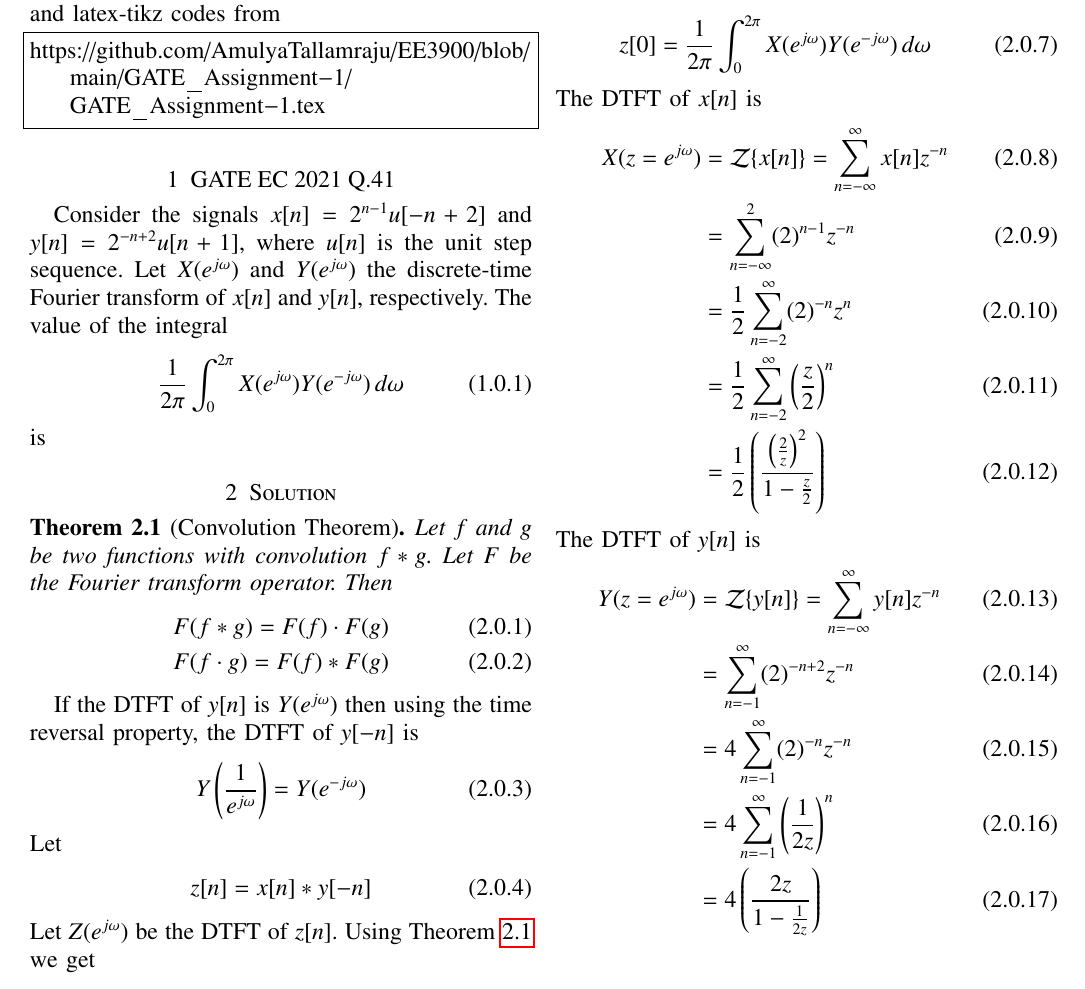
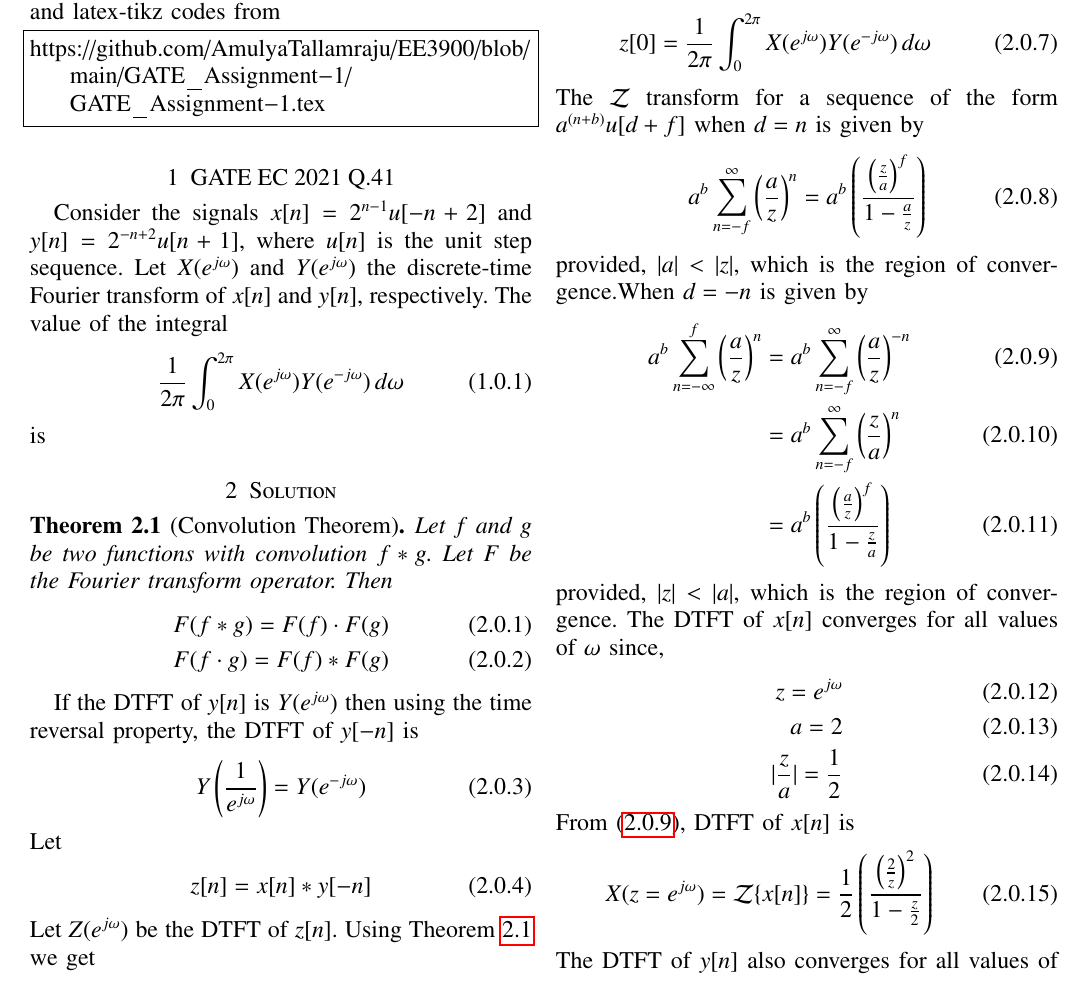
Before and after one commit to AmulyaTallamraju/EE3900, a LaTeX problem sheet (GATE_Assignment-1/GATE_Assignment-1.tex): part of page 1 of 2, cut so that both start at the same text. Compiled offline with pdfLaTeX.

Commit message:
Add files via upload

```diff
--- a/GATE_Assignment-1/GATE_Assignment-1.tex
+++ b/GATE_Assignment-1/GATE_Assignment-1.tex
@@ -177,19 +177,29 @@ Putting $n=0$, we get the required value which is
 \begin{align}
 z[0]=\frac{1}{2\pi} \int_{0}^{2\pi} X(e^{j\omega}) Y(e^{-j\omega})\, d\omega
 \end{align}
-The DTFT of $x[n]$ is
+The $\mathcal{Z}$ transform for a sequence of the form $a^{(n+b)}u[d+f]$ when $d=n$ is given by
+\begin{align}\label{Z1}
+a^b\sum _{n=-f }^{\infty }\brak{\frac{a}{z}}^n
+=a^b\brak{\frac{\brak{\frac{z}{a}}^f}{1-\frac{a}{z}}}
+\end{align}
+provided, $\abs{a}<\abs{z}$, which is the region of convergence.When $d=-n$ is given by
+\begin{align}\label{Z2}
+a^b\sum _{n=-\infty }^{f }\brak{\frac{a}{z}}^n
+&=a^b\sum _{n=-f }^{\infty }\brak{\frac{a}{z}}^{-n}\\
+&=a^b\sum _{n=-f }^{\infty }\brak{\frac{z}{a}}^n\\
+&=a^b\brak{\frac{\brak{\frac{a}{z}}^f}{1-\frac{z}{a}}}
+\end{align}
+provided, $\abs{z}<\abs{a}$, which is the region of convergence.
+The DTFT of $x[n]$ converges for all values of $\omega$ since,
 \begin{align}
-    X(z=e^{j\omega})&={\mathcal {Z}}\{x[n]\}=\sum _{n=-\infty }^{\infty }x[n]z^{-n}\\
-    &=\sum _{n=-\infty }^{2 }(2)^{n-1}z^{-n}\\
-    &=\frac{1}{2}\sum _{n=-2 }^{\infty }(2)^{-n}z^{n}\\
-    &=\frac{1}{2}\sum _{n=-2 }^{\infty }\brak{\frac{z}{2}}^n\\
-    &=\frac{1}{2}\brak{\frac{\brak{\frac{2}{z}}^2}{1-\frac{z}{2}}}
+    z=e^{j\omega}\\
+    a=2\\
+    \abs{\frac{z}{a}}=\frac{1}{2}
 \end{align}
-The DTFT of $y[n]$ is
+From \eqref {Z2}, DTFT of $x[n]$ is
 \begin{align}
-    Y(z=e^{j\omega})&={\mathcal {Z}}\{y[n]\}=\sum _{n=-\infty }^{\infty }y[n]z^{-n}\\
-    &=\sum _{n=-1  }^{\infty}(2)^{-n+2}z^{-n}\\
-    &=4\sum _{n=-1 }^{\infty }(2)^{-n}z^{-n}\\
-    &=4\sum _{n=-1 }^{\infty }\brak{\frac{1}{2z}}^n\\
-    &=4\brak{\frac{2z}{1-\frac{1}{2z}}}
+    X(z=e^{j\omega})&={\mathcal {Z}}\{x[n]\}
+    =\frac{1}{2}\brak{\frac{\brak{\frac{2}{z}}^2}{1-\frac{z}{2}}}
 \end{align}
+The DTFT of $y[n]$ also converges for all values of $\omega$ since
+\begin{align}
```
Also changed, not shown: GATE_Assignment-1/GATE_Assignment-1.pdf, GATE_Assignment-1/GATE_Assignment-1.tex (9 more changed lines).
